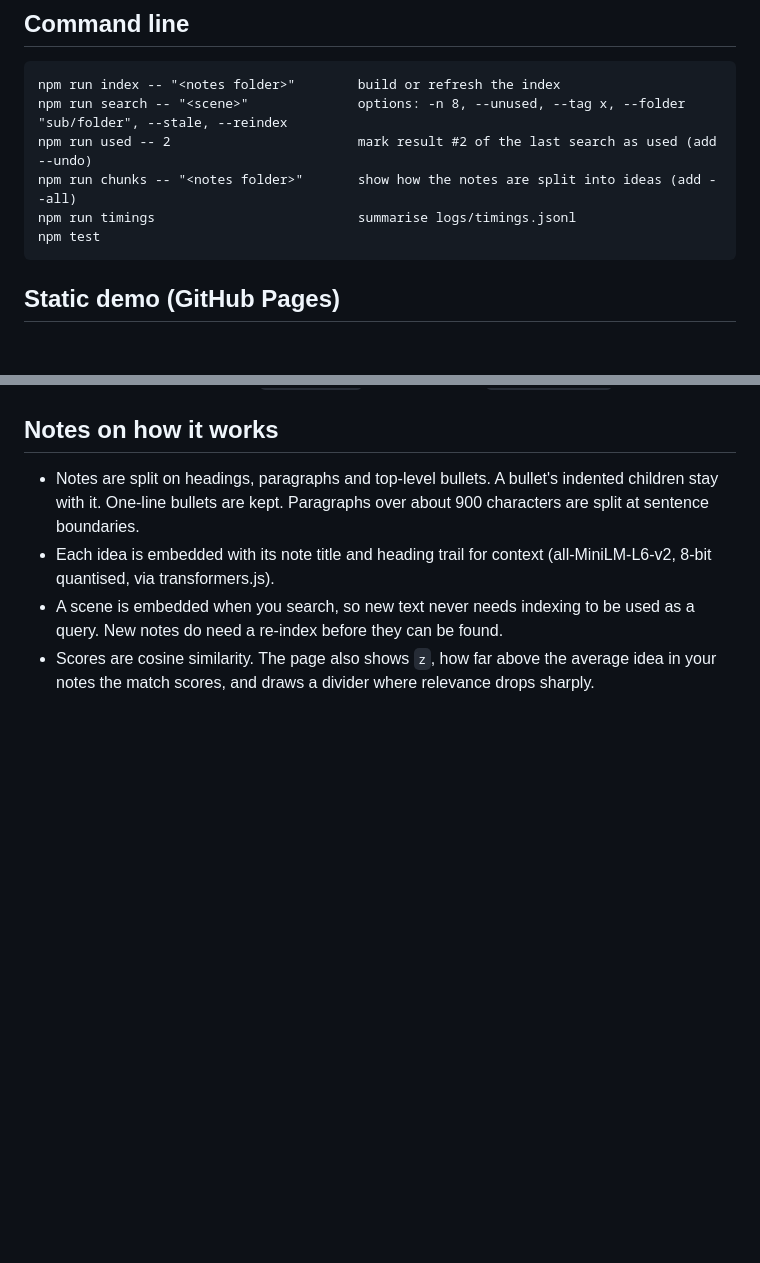
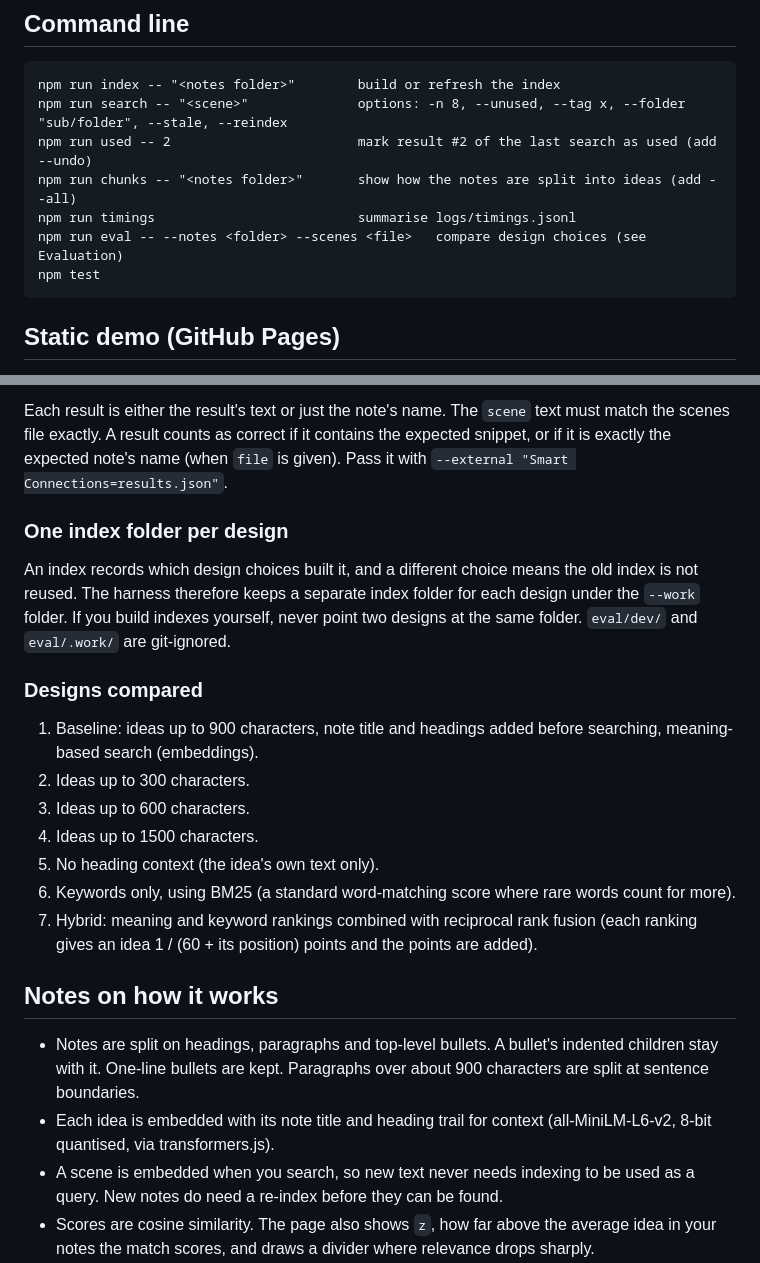
Before and after one commit to dstew2816/backroom, a Markdown page: README.md, 2 parts joined by grey strips. Rendered like a GitHub page; blank space fills up the shorter version.

````diff
--- a/README.md
+++ b/README.md
@@ -33,6 +33,7 @@ npm run search -- "<scene>"              options: -n 8, --unused, --tag x, --fol
 npm run used -- 2                        mark result #2 of the last search as used (add --undo)
 npm run chunks -- "<notes folder>"       show how the notes are split into ideas (add --all)
 npm run timings                          summarise logs/timings.jsonl
+npm run eval -- --notes <folder> --scenes <file>   compare design choices (see Evaluation)
 npm test
 ```
 
@@ -52,3 +115,19 @@ The build refuses folders outside `demo-sample/` unless you pass `--allow-outsid
+Each result is either the result's text or just the note's name. The `scene` text must match the scenes file exactly. A result counts as correct if it contains the expected snippet, or if it is exactly the expected note's name (when `file` is given). Pass it with `--external "Smart Connections=results.json"`.
+
+### One index folder per design
+
+An index records which design choices built it, and a different choice means the old index is not reused. The harness therefore keeps a separate index folder for each design under the `--work` folder. If you build indexes yourself, never point two designs at the same folder. `eval/dev/` and `eval/.work/` are git-ignored.
+
+### Designs compared
+
+1. Baseline: ideas up to 900 characters, note title and headings added before searching, meaning-based search (embeddings).
+2. Ideas up to 300 characters.
+3. Ideas up to 600 characters.
+4. Ideas up to 1500 characters.
+5. No heading context (the idea's own text only).
+6. Keywords only, using BM25 (a standard word-matching score where rare words count for more).
+7. Hybrid: meaning and keyword rankings combined with reciprocal rank fusion (each ranking gives an idea 1 / (60 + its position) points and the points are added).
+
 ## Notes on how it works
 
 - Notes are split on headings, paragraphs and top-level bullets. A bullet's indented children stay with it. One-line bullets are kept. Paragraphs over about 900 characters are split at sentence boundaries.
````
Also changed, not shown: other parts of README.md (+62 -0 lines).
